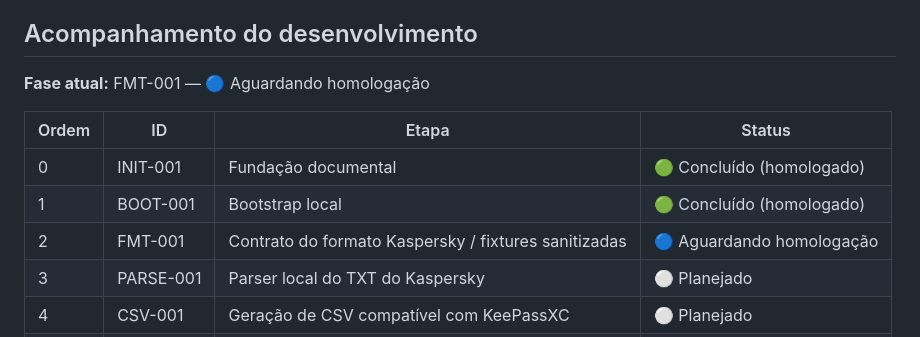
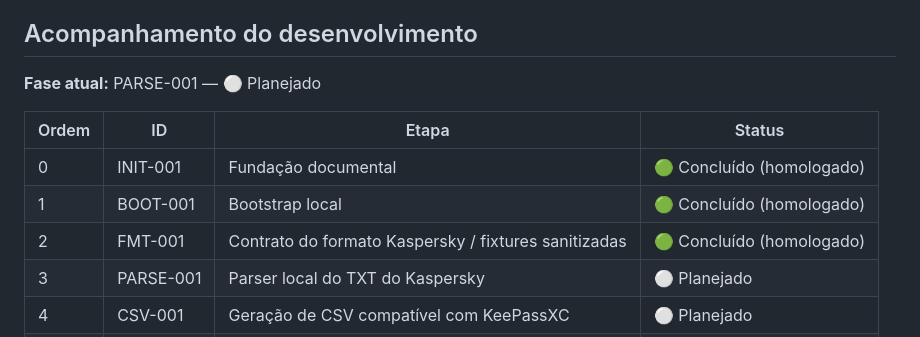
Before and after one commit to jotaCorsino/VaultSwitch, a Markdown page: README.md, the part around the change. GitHub-like rendering.

Commit message:
docs: registrar homologacao restrita FMT-001 e preparar PARSE-001

```diff
--- a/README.md
+++ b/README.md
@@ -4,13 +4,13 @@ O **VaultSwitch** é um utilitário local/offline para converter exportações d
 
 ## Acompanhamento do desenvolvimento
 
-**Fase atual:** FMT-001 — 🔵 Aguardando homologação
+**Fase atual:** PARSE-001 — ⚪ Planejado
 
 | Ordem | ID | Etapa | Status |
 | --- | --- | --- | --- |
 | 0 | INIT-001 | Fundação documental | 🟢 Concluído (homologado) |
 | 1 | BOOT-001 | Bootstrap local | 🟢 Concluído (homologado) |
-| 2 | FMT-001 | Contrato do formato Kaspersky / fixtures sanitizadas | 🔵 Aguardando homologação |
+| 2 | FMT-001 | Contrato do formato Kaspersky / fixtures sanitizadas | 🟢 Concluído (homologado) |
 | 3 | PARSE-001 | Parser local do TXT do Kaspersky | ⚪ Planejado |
 | 4 | CSV-001 | Geração de CSV compatível com KeePassXC | ⚪ Planejado |
 | 5 | UI-001 | Interface moderna e fluxo de conversão | ⚪ Planejado |
```
